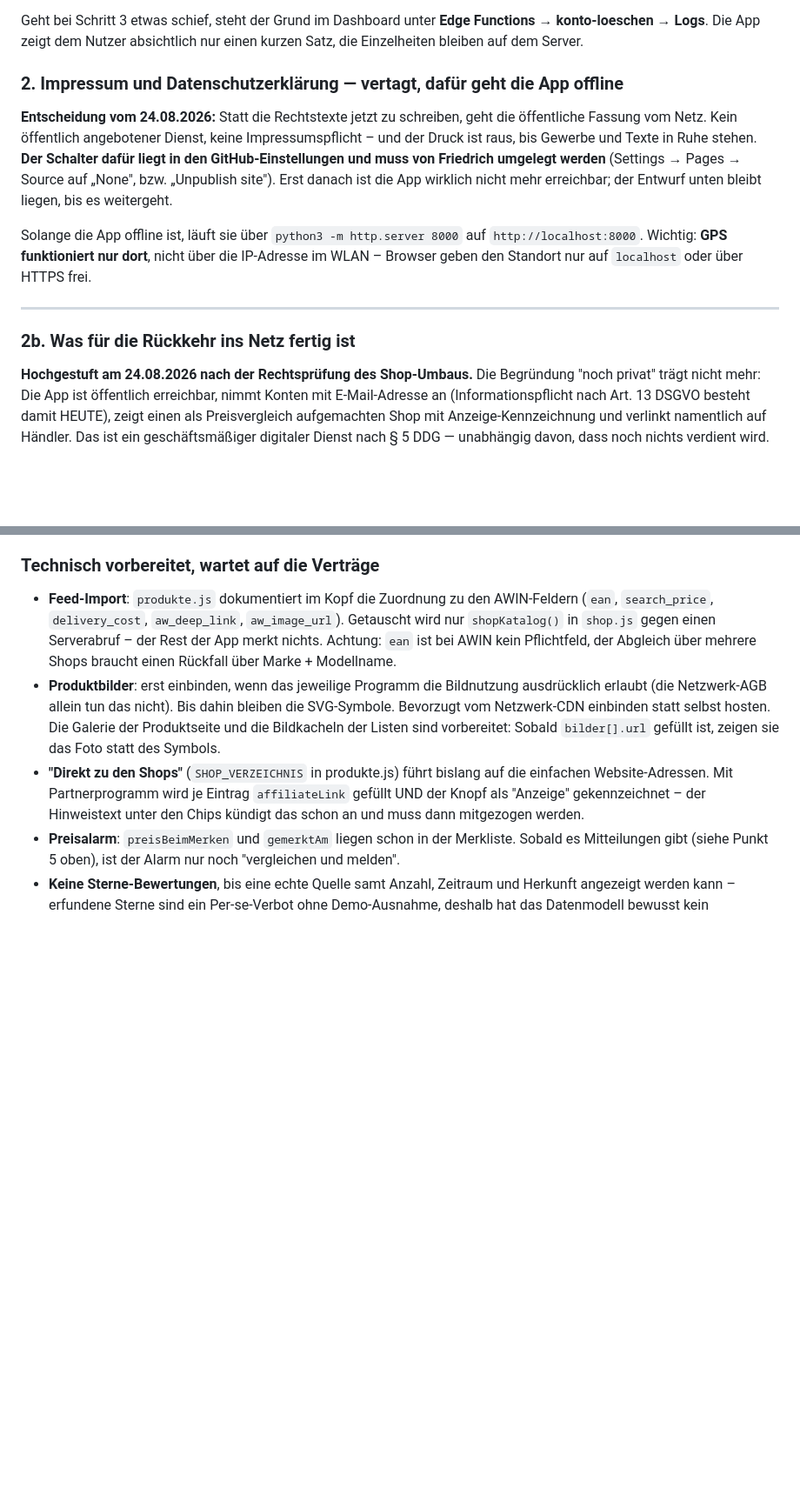
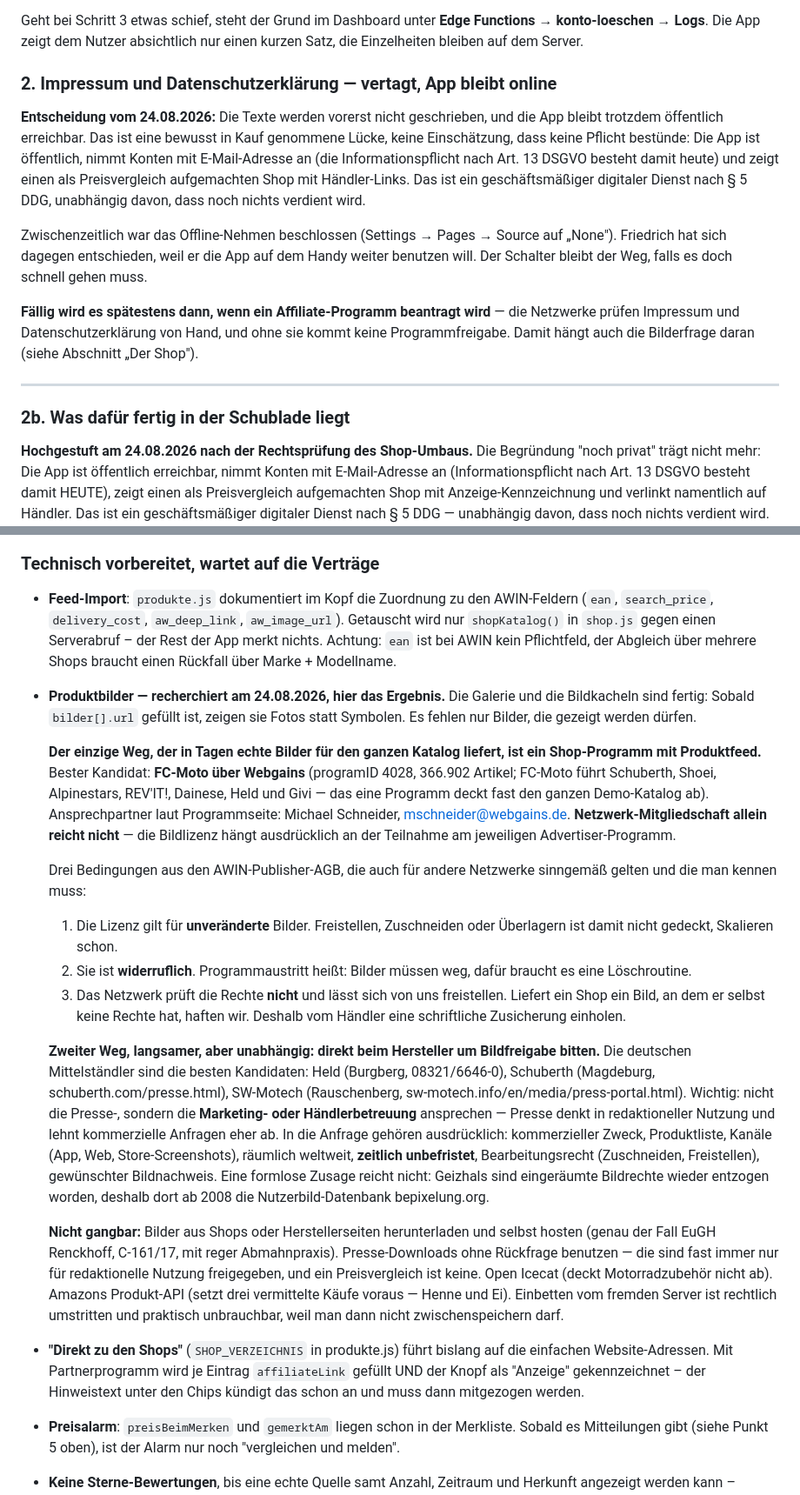
Before and after one commit to friedrichsternberg-web/kurvenjagd, a Markdown page: AUFGABEN.md, 2 parts joined by grey strips. Shown at 87% size. Drawn GitHub-style; blank space fills up the shorter version.

Commit message:
Doku: App bleibt online, und der belegte Weg zu echten Produktbildern
Die Offline-Entscheidung von heute Vormittag ist zurueckgenommen -
Friedrich will die App auf dem Handy weiter benutzen. Der Abschnitt sagt
jetzt ehrlich, dass das eine bewusst in Kauf genommene Luecke ist, und
nennt den Zeitpunkt, an dem sie zwangslaeufig geschlossen werden muss:
die Bewerbung bei einem Affiliate-Programm.

Dazu das Ergebnis der Bilder-Recherche: Echte Produktfotos gibt es
realistisch nur ueber ein Shop-Programm mit Produktfeed (bester
Kandidat FC-Moto ueber Webgains, deckt fast den ganzen Demo-Katalog) oder
ueber eine schriftliche Freigabe beim Hersteller. Mit den drei Fallstricken
der Feed-Bildlizenz und der Liste dessen, was nicht geht.

Co-Authored-By: Claude Fable 5 <noreply@anthropic.com>

```diff
--- a/AUFGABEN.md
+++ b/AUFGABEN.md
@@ -61,24 +61,30 @@ Geht bei Schritt 3 etwas schief, steht der Grund im Dashboard unter
 **Edge Functions → konto-loeschen → Logs**. Die App zeigt dem Nutzer
 absichtlich nur einen kurzen Satz, die Einzelheiten bleiben auf dem Server.
 
-### 2. Impressum und Datenschutzerklärung — vertagt, dafür geht die App offline
+### 2. Impressum und Datenschutzerklärung — vertagt, App bleibt online
 
-**Entscheidung vom 24.08.2026:** Statt die Rechtstexte jetzt zu schreiben,
-geht die öffentliche Fassung vom Netz. Kein öffentlich angebotener Dienst,
-keine Impressumspflicht – und der Druck ist raus, bis Gewerbe und Texte in
-Ruhe stehen. **Der Schalter dafür liegt in den GitHub-Einstellungen und
-muss von Friedrich umgelegt werden** (Settings → Pages → Source auf „None",
-bzw. „Unpublish site"). Erst danach ist die App wirklich nicht mehr
-erreichbar; der Entwurf unten bleibt liegen, bis es weitergeht.
+**Entscheidung vom 24.08.2026:** Die Texte werden vorerst nicht
+geschrieben, und die App bleibt trotzdem öffentlich erreichbar. Das ist
+eine bewusst in Kauf genommene Lücke, keine Einschätzung, dass keine
+Pflicht bestünde: Die App ist öffentlich, nimmt Konten mit E-Mail-Adresse
+an (die Informationspflicht nach Art. 13 DSGVO besteht damit heute) und
+zeigt einen als Preisvergleich aufgemachten Shop mit Händler-Links. Das
+ist ein geschäftsmäßiger digitaler Dienst nach § 5 DDG, unabhängig davon,
+dass noch nichts verdient wird.
 
-Solange die App offline ist, läuft sie über `python3 -m http.server 8000`
-auf `http://localhost:8000`. Wichtig: **GPS funktioniert nur dort**, nicht
-über die IP-Adresse im WLAN – Browser geben den Standort nur auf
-`localhost` oder über HTTPS frei.
+Zwischenzeitlich war das Offline-Nehmen beschlossen (Settings → Pages →
+Source auf „None"). Friedrich hat sich dagegen entschieden, weil er die
+App auf dem Handy weiter benutzen will. Der Schalter bleibt der Weg,
+falls es doch schnell gehen muss.
+
+**Fällig wird es spätestens dann, wenn ein Affiliate-Programm beantragt
+wird** — die Netzwerke prüfen Impressum und Datenschutzerklärung von
+Hand, und ohne sie kommt keine Programmfreigabe. Damit hängt auch die
+Bilderfrage daran (siehe Abschnitt „Der Shop").
 
 ---
 
-### 2b. Was für die Rückkehr ins Netz fertig ist
+### 2b. Was dafür fertig in der Schublade liegt
 
 **Hochgestuft am 24.08.2026 nach der Rechtsprüfung des Shop-Umbaus.** Die
 Begründung "noch privat" trägt nicht mehr: Die App ist öffentlich
@@ -225,12 +231,53 @@ Rechercheberichte zu Markt und Recht liegen im Brain
   einen Serverabruf – der Rest der App merkt nichts. Achtung: `ean` ist
   bei AWIN kein Pflichtfeld, der Abgleich über mehrere Shops braucht einen
   Rückfall über Marke + Modellname.
-- **Produktbilder**: erst einbinden, wenn das jeweilige Programm die
-  Bildnutzung ausdrücklich erlaubt (die Netzwerk-AGB allein tun das
-  nicht). Bis dahin bleiben die SVG-Symbole. Bevorzugt vom Netzwerk-CDN
-  einbinden statt selbst hosten. Die Galerie der Produktseite und die
-  Bildkacheln der Listen sind vorbereitet: Sobald `bilder[].url` gefüllt
-  ist, zeigen sie das Foto statt des Symbols.
+- **Produktbilder — recherchiert am 24.08.2026, hier das Ergebnis.**
+  Die Galerie und die Bildkacheln sind fertig: Sobald `bilder[].url`
+  gefüllt ist, zeigen sie Fotos statt Symbolen. Es fehlen nur Bilder, die
+  gezeigt werden dürfen.
+
+  **Der einzige Weg, der in Tagen echte Bilder für den ganzen Katalog
+  liefert, ist ein Shop-Programm mit Produktfeed.** Bester Kandidat:
+  **FC-Moto über Webgains** (programID 4028, 366.902 Artikel; FC-Moto
+  führt Schuberth, Shoei, Alpinestars, REV'IT!, Dainese, Held und Givi —
+  das eine Programm deckt fast den ganzen Demo-Katalog ab). Ansprechpartner
+  laut Programmseite: Michael Schneider, mschneider@webgains.de.
+  **Netzwerk-Mitgliedschaft allein reicht nicht** — die Bildlizenz hängt
+  ausdrücklich an der Teilnahme am jeweiligen Advertiser-Programm.
+
+  Drei Bedingungen aus den AWIN-Publisher-AGB, die auch für andere
+  Netzwerke sinngemäß gelten und die man kennen muss:
+  1. Die Lizenz gilt für **unveränderte** Bilder. Freistellen, Zuschneiden
+     oder Überlagern ist damit nicht gedeckt, Skalieren schon.
+  2. Sie ist **widerruflich**. Programmaustritt heißt: Bilder müssen weg,
+     dafür braucht es eine Löschroutine.
+  3. Das Netzwerk prüft die Rechte **nicht** und lässt sich von uns
+     freistellen. Liefert ein Shop ein Bild, an dem er selbst keine Rechte
+     hat, haften wir. Deshalb vom Händler eine schriftliche Zusicherung
+     einholen.
+
+  **Zweiter Weg, langsamer, aber unabhängig: direkt beim Hersteller um
+  Bildfreigabe bitten.** Die deutschen Mittelständler sind die besten
+  Kandidaten: Held (Burgberg, 08321/6646-0), Schuberth (Magdeburg,
+  schuberth.com/presse.html), SW-Motech (Rauschenberg,
+  sw-motech.info/en/media/press-portal.html). Wichtig: nicht die Presse-,
+  sondern die **Marketing- oder Händlerbetreuung** ansprechen — Presse
+  denkt in redaktioneller Nutzung und lehnt kommerzielle Anfragen eher ab.
+  In die Anfrage gehören ausdrücklich: kommerzieller Zweck, Produktliste,
+  Kanäle (App, Web, Store-Screenshots), räumlich weltweit, **zeitlich
+  unbefristet**, Bearbeitungsrecht (Zuschneiden, Freistellen), gewünschter
+  Bildnachweis. Eine formlose Zusage reicht nicht: Geizhals sind
+  eingeräumte Bildrechte wieder entzogen worden, deshalb dort ab 2008 die
+  Nutzerbild-Datenbank bepixelung.org.
+
+  **Nicht gangbar:** Bilder aus Shops oder Herstellerseiten herunterladen
+  und selbst hosten (genau der Fall EuGH Renckhoff, C-161/17, mit reger
+  Abmahnpraxis). Presse-Downloads ohne Rückfrage benutzen — die sind fast
+  immer nur für redaktionelle Nutzung freigegeben, und ein Preisvergleich
+  ist keine. Open Icecat (deckt Motorradzubehör nicht ab). Amazons
+  Produkt-API (setzt drei vermittelte Käufe voraus — Henne und Ei).
+  Einbetten vom fremden Server ist rechtlich umstritten und praktisch
+  unbrauchbar, weil man dann nicht zwischenspeichern darf.
 - **"Direkt zu den Shops"** (`SHOP_VERZEICHNIS` in produkte.js) führt
   bislang auf die einfachen Website-Adressen. Mit Partnerprogramm wird je
   Eintrag `affiliateLink` gefüllt UND der Knopf als "Anzeige"
```
